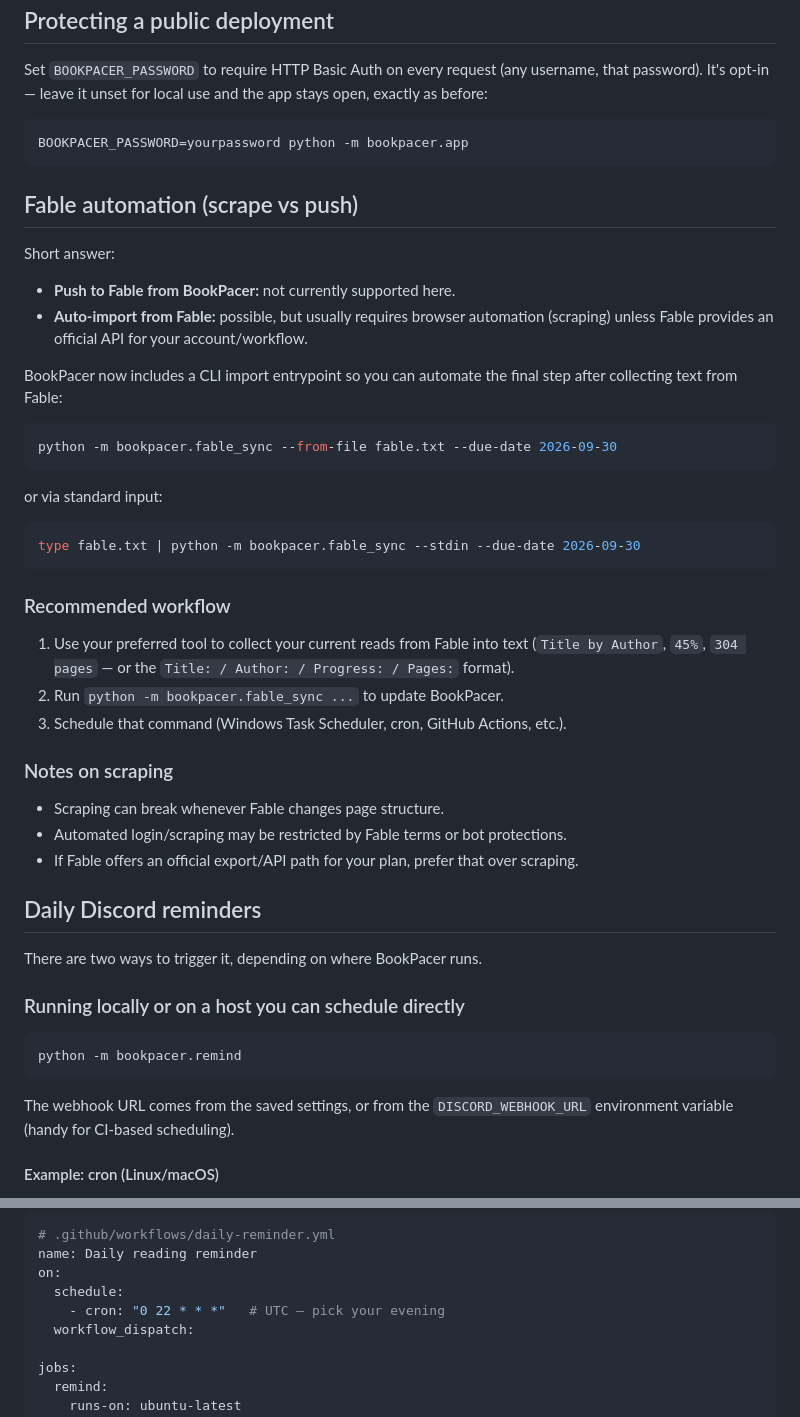
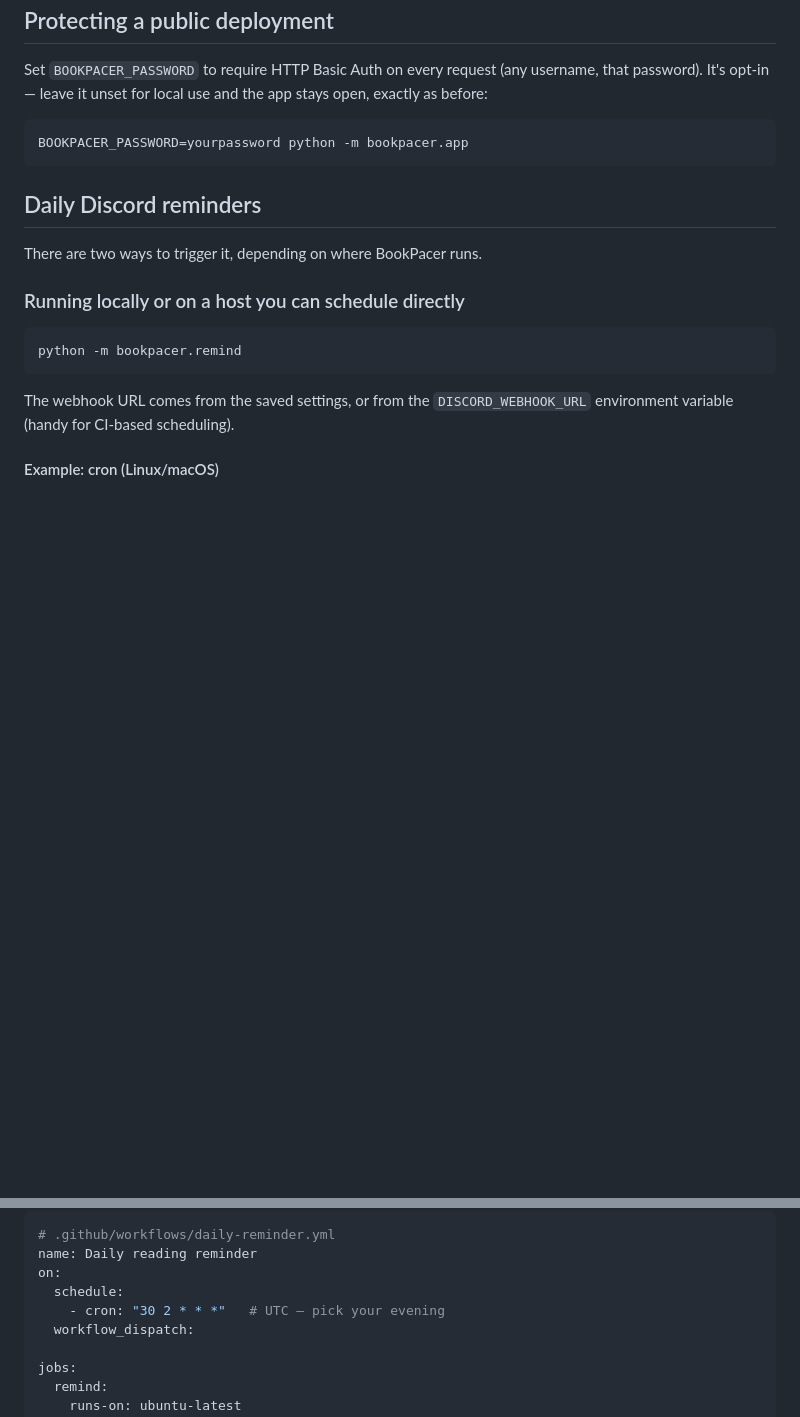
Before and after one commit to nscocozzo/BookPacer, a Markdown page: README.md, 2 parts joined by grey strips. GitHub-like rendering; blank space fills up the shorter version.

Commit message:
Update Readme to remove all Fable references

````diff
--- a/README.md
+++ b/README.md
@@ -84,42 +84,6 @@ the app stays open, exactly as before:
 BOOKPACER_PASSWORD=yourpassword python -m bookpacer.app
 ```
 
-## Fable automation (scrape vs push)
-
-Short answer:
-
-- **Push to Fable from BookPacer:** not currently supported here.
-- **Auto-import from Fable:** possible, but usually requires browser automation
-  (scraping) unless Fable provides an official API for your account/workflow.
-
-BookPacer now includes a CLI import entrypoint so you can automate the final
-step after collecting text from Fable:
-
-```bash
-python -m bookpacer.fable_sync --from-file fable.txt --due-date 2026-09-30
-```
-
-or via standard input:
-
-```bash
-type fable.txt | python -m bookpacer.fable_sync --stdin --due-date 2026-09-30
-```
-
-### Recommended workflow
-
-1. Use your preferred tool to collect your current reads from Fable into text
-   (`Title by Author`, `45%`, `304 pages` — or the
-   `Title: / Author: / Progress: / Pages:` format).
-2. Run `python -m bookpacer.fable_sync ...` to update BookPacer.
-3. Schedule that command (Windows Task Scheduler, cron, GitHub Actions, etc.).
-
-### Notes on scraping
-
-- Scraping can break whenever Fable changes page structure.
-- Automated login/scraping may be restricted by Fable terms or bot protections.
-- If Fable offers an official export/API path for your plan, prefer that over
-  scraping.
-
 ## Daily Discord reminders
 
 There are two ways to trigger it, depending on where BookPacer runs.
@@ -153,7 +117,7 @@ so there's no need to duplicate or sync your books data into a secret:
 name: Daily reading reminder
 on:
   schedule:
-    - cron: "0 22 * * *"   # UTC — pick your evening
+    - cron: "30 2 * * *"   # UTC — pick your evening
   workflow_dispatch:
 
 jobs:
````
